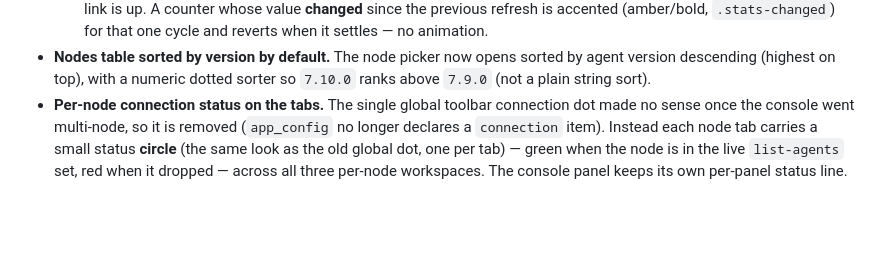
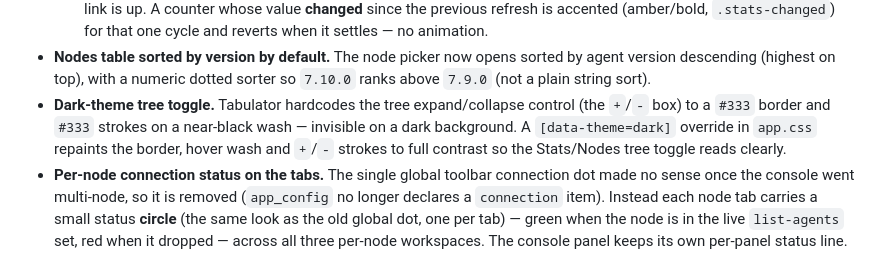
Before and after one commit to artgins/yunos-js, a Markdown page: CHANGELOG.md, the part around the change. GitHub-like rendering; blank space fills up the shorter version.

Commit message:
docs: changelog — dark-theme tree +/- toggle fix
Co-Authored-By: Claude Opus 4.8 (1M context) <noreply@anthropic.com>
Claude-Session: https://claude.ai/code/session_01HcosM9kPoEPhzcKyuoiWwN

```diff
--- a/CHANGELOG.md
+++ b/CHANGELOG.md
@@ -119,6 +119,11 @@ this repo, outside yunetas, will not resolve those `file:` deps — by design.)
 - **Nodes table sorted by version by default.** The node picker now opens
   sorted by agent version descending (highest on top), with a numeric dotted
   sorter so `7.10.0` ranks above `7.9.0` (not a plain string sort).
+- **Dark-theme tree toggle.** Tabulator hardcodes the tree expand/collapse
+  control (the `+`/`-` box) to a `#333` border and `#333` strokes on a
+  near-black wash — invisible on a dark background. A `[data-theme=dark]`
+  override in `app.css` repaints the border, hover wash and `+`/`-` strokes to
+  full contrast so the Stats/Nodes tree toggle reads clearly.
 - **Per-node connection status on the tabs.** The single global toolbar
   connection dot made no sense once the console went multi-node, so it is
   removed (`app_config` no longer declares a `connection` item). Instead each
```
